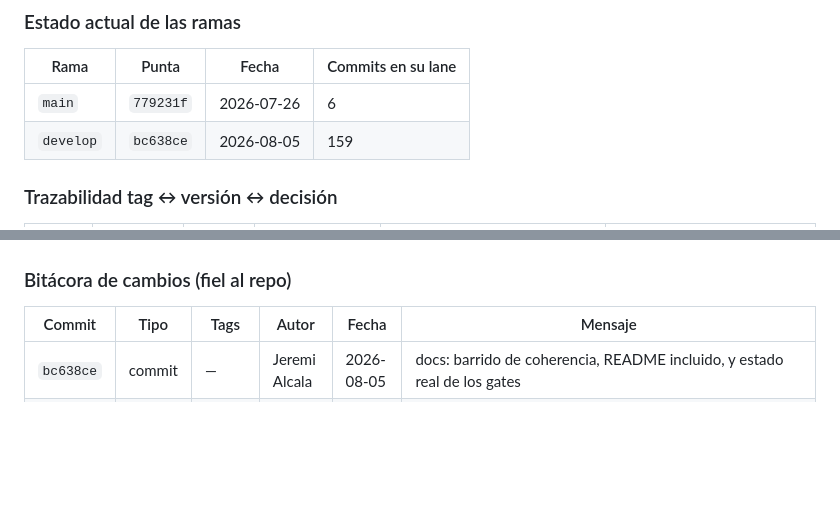
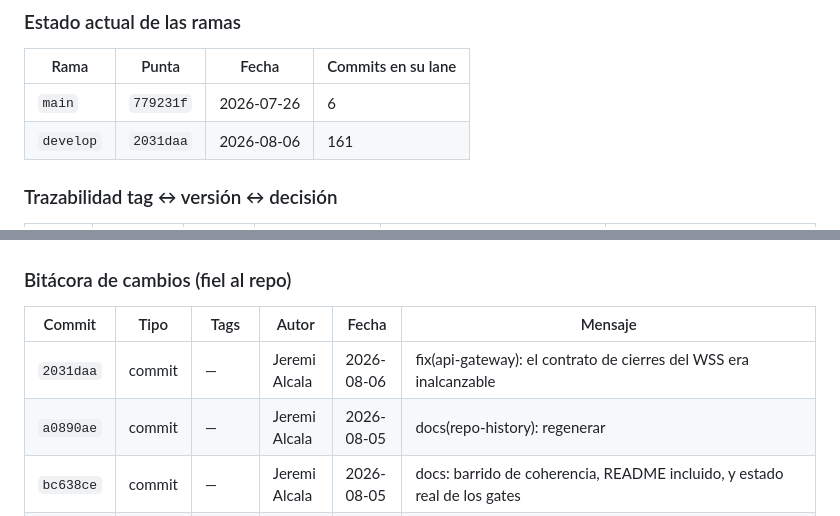
Before and after one commit to jeremialcala/ves-market-watch, a Markdown page: docs/03-implementation/repo-history.md, 2 parts joined by grey strips. GitHub-like rendering; blank space fills up the shorter version.

Commit message:
docs(repo-history): regenerar
Co-Authored-By: Claude Opus 5 (1M context) <noreply@anthropic.com>

```diff
--- a/docs/03-implementation/repo-history.md
+++ b/docs/03-implementation/repo-history.md
@@ -200,7 +202,7 @@ gitGraph
 | Rama | Punta | Fecha | Commits en su lane |
 |---|---|---|---|
 | `main` | `779231f` | 2026-07-26 | 6 |
-| `develop` | `bc638ce` | 2026-08-05 | 159 |
+| `develop` | `2031daa` | 2026-08-06 | 161 |
 
 ### Trazabilidad tag ↔ versión ↔ decisión
 
@@ -216,6 +218,8 @@ gitGraph
 
 | Commit | Tipo | Tags | Autor | Fecha | Mensaje |
 |---|---|---|---|---|---|
+| `2031daa` | commit | — | Jeremi Alcala | 2026-08-06 | fix(api-gateway): el contrato de cierres del WSS era inalcanzable |
+| `a0890ae` | commit | — | Jeremi Alcala | 2026-08-05 | docs(repo-history): regenerar |
 | `bc638ce` | commit | — | Jeremi Alcala | 2026-08-05 | docs: barrido de coherencia, README incluido, y estado real de los gates |
 | `4039c07` | commit | — | Jeremi Alcala | 2026-08-04 | docs: la cifra que manda es la de la pipeline (97,22 %, no 97,40 %) |
 | `14b7282` | commit | — | Jeremi Alcala | 2026-08-04 | test(ingestor-historico): 72 % a 97 % y el criterio de cobertura de Gate 2 cerrado |
```
Also changed, not shown: other parts of docs/03-implementation/repo-history.md (+3 -1 lines).
